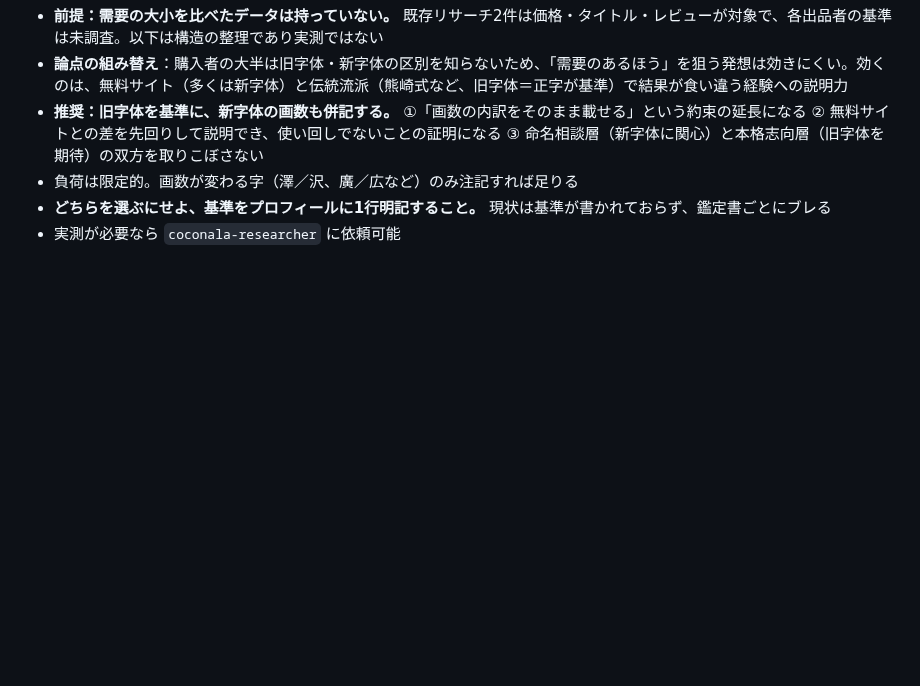
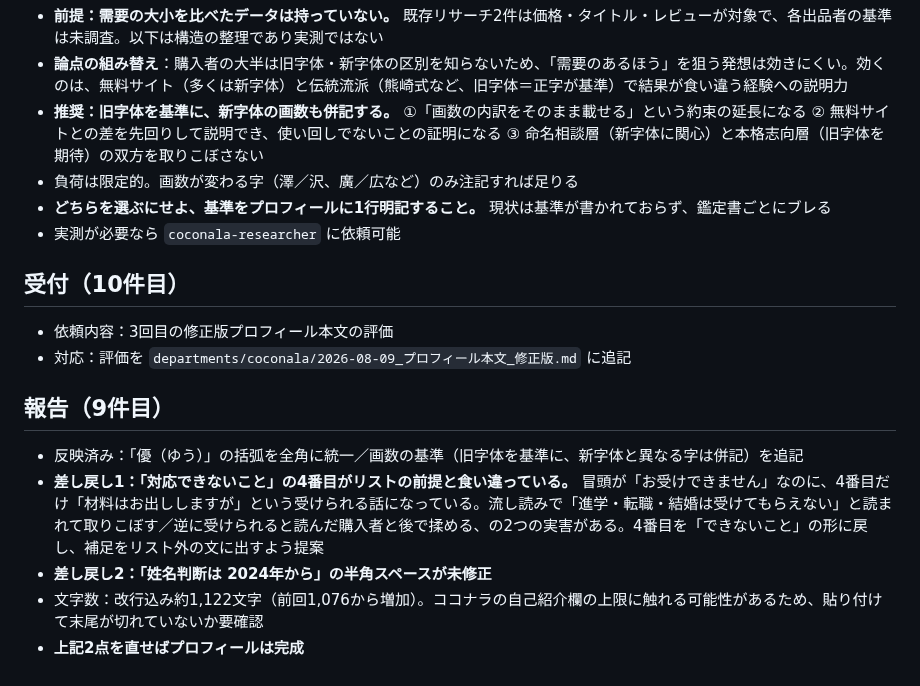
Before and after one commit to Nanjgorilla/ai-office, a Markdown page: secretary/2026-08-09.md, the part around the change. GitHub-like rendering; blank space fills up the shorter version.

```diff
--- a/secretary/2026-08-09.md
+++ b/secretary/2026-08-09.md
@@ -138,3 +138,16 @@
 - 負荷は限定的。画数が変わる字（澤／沢、廣／広など）のみ注記すれば足りる
 - **どちらを選ぶにせよ、基準をプロフィールに1行明記すること。** 現状は基準が書かれておらず、鑑定書ごとにブレる
 - 実測が必要なら `coconala-researcher` に依頼可能
+
+## 受付（10件目）
+
+- 依頼内容：3回目の修正版プロフィール本文の評価
+- 対応：評価を `departments/coconala/2026-08-09_プロフィール本文_修正版.md` に追記
+
+## 報告（9件目）
+
+- 反映済み：「優（ゆう）」の括弧を全角に統一／画数の基準（旧字体を基準に、新字体と異なる字は併記）を追記
+- **差し戻し1：「対応できないこと」の4番目がリストの前提と食い違っている。** 冒頭が「お受けできません」なのに、4番目だけ「材料はお出ししますが」という受けられる話になっている。流し読みで「進学・転職・結婚は受けてもらえない」と読まれて取りこぼす／逆に受けられると読んだ購入者と後で揉める、の2つの実害がある。4番目を「できないこと」の形に戻し、補足をリスト外の文に出すよう提案
+- **差し戻し2：「姓名判断は 2024年から」の半角スペースが未修正**
+- 文字数：改行込み約1,122文字（前回1,076から増加）。ココナラの自己紹介欄の上限に触れる可能性があるため、貼り付けて末尾が切れていないか要確認
+- **上記2点を直せばプロフィールは完成**
```
Also changed, not shown: departments/coconala/2026-08-09_プロフィール本文_修正版.md (+64 -0 lines).
